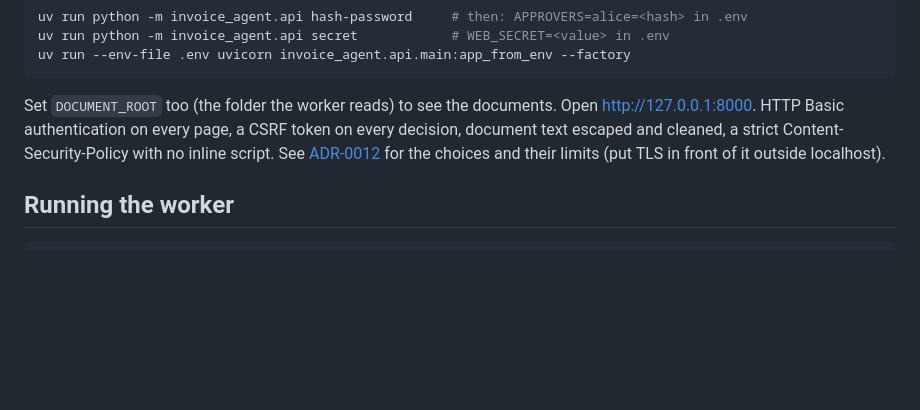
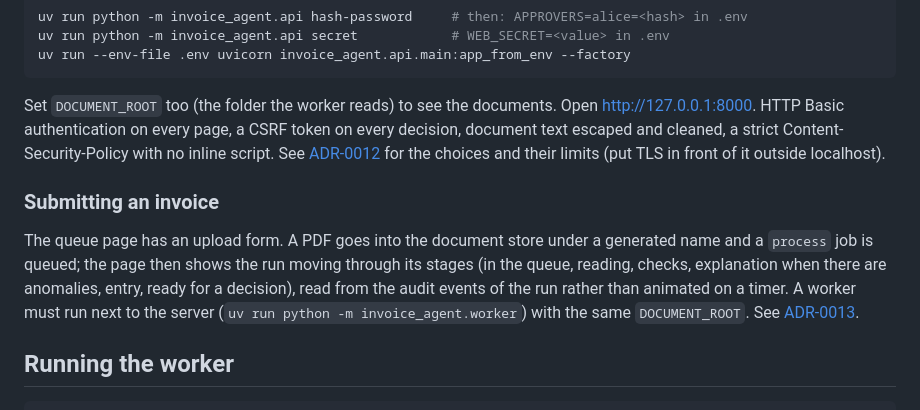
Before and after one commit to RomeoCorrec/Invoice_Agent, a Markdown page: README.md, the part around the change. Drawn GitHub-style; blank space fills up the shorter version.

````diff
--- a/README.md
+++ b/README.md
@@ -121,6 +121,15 @@ decision, document text escaped and cleaned, a strict Content-Security-Policy wi
 script. See [ADR-0012](docs/adr/0012-web-approval-interface.md) for the choices and their
 limits (put TLS in front of it outside localhost).
 
+### Submitting an invoice
+
+The queue page has an upload form. A PDF goes into the document store under a generated name
+and a `process` job is queued; the page then shows the run moving through its stages (in the
+queue, reading, checks, explanation when there are anomalies, entry, ready for a decision),
+read from the audit events of the run rather than animated on a timer. A worker must run next
+to the server (`uv run python -m invoice_agent.worker`) with the same `DOCUMENT_ROOT`. See
+[ADR-0013](docs/adr/0013-upload-and-progress.md).
+
 ## Running the worker
 
 ```bash
````
Also changed, not shown: docs/adr/0013-upload-and-progress.md (added, +78 -0 lines).
